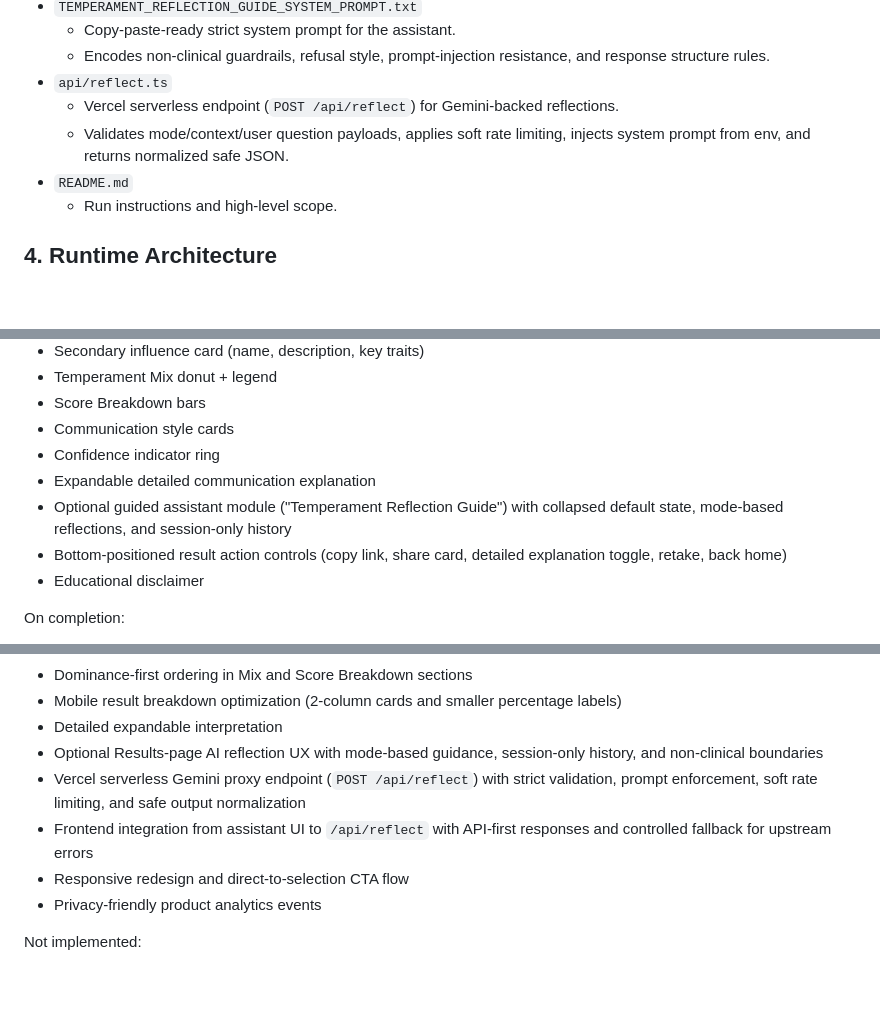
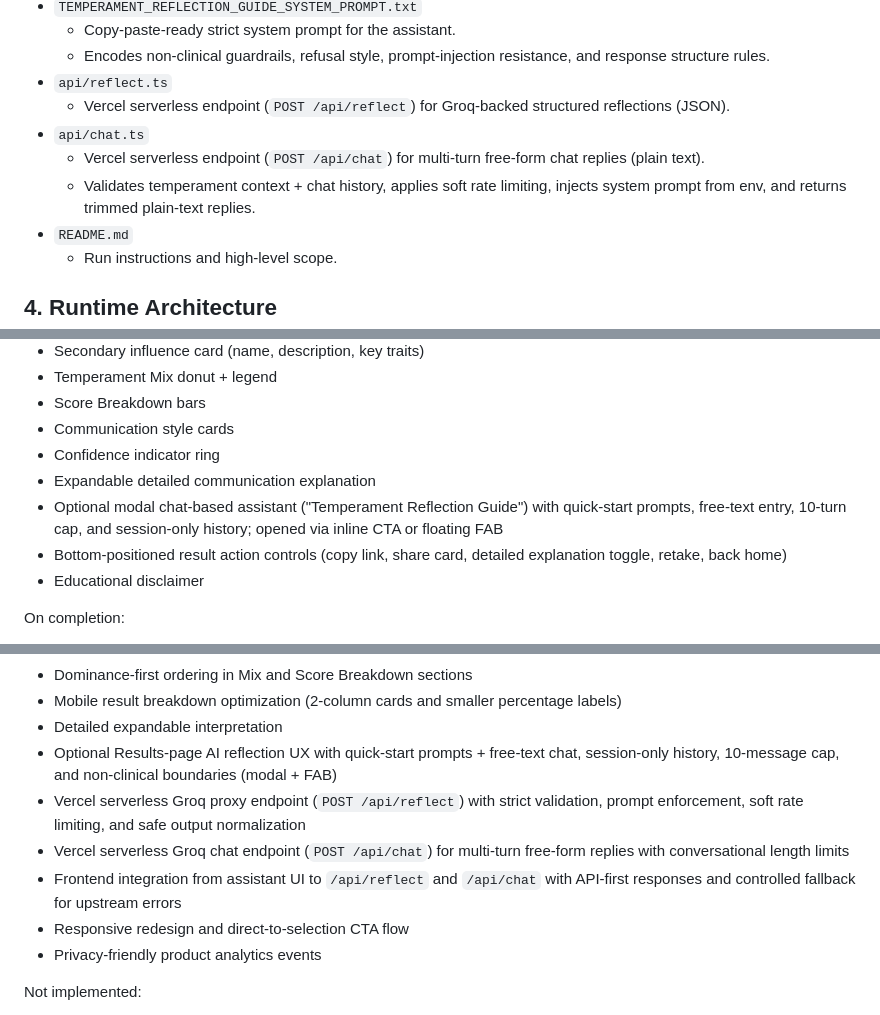
Before and after one commit to edwinidan/what_is_your_temperament, a Markdown page: PROJECT_REPORT.md, 3 parts joined by grey strips. GitHub-like rendering; blank space fills up the shorter version.

```diff
--- a/PROJECT_REPORT.md
+++ b/PROJECT_REPORT.md
@@ -54,8 +54,10 @@ Notable UX update: the intermediate "Pick Your Test Length" hero step was remove
   - Copy-paste-ready strict system prompt for the assistant.
   - Encodes non-clinical guardrails, refusal style, prompt-injection resistance, and response structure rules.
 - `api/reflect.ts`
-  - Vercel serverless endpoint (`POST /api/reflect`) for Gemini-backed reflections.
-  - Validates mode/context/user question payloads, applies soft rate limiting, injects system prompt from env, and returns normalized safe JSON.
+  - Vercel serverless endpoint (`POST /api/reflect`) for Groq-backed structured reflections (JSON).
+- `api/chat.ts`
+  - Vercel serverless endpoint (`POST /api/chat`) for multi-turn free-form chat replies (plain text).
+  - Validates temperament context + chat history, applies soft rate limiting, injects system prompt from env, and returns trimmed plain-text replies.
 - `README.md`
   - Run instructions and high-level scope.
 
@@ -199,7 +209,7 @@ Results panel includes:
 - Communication style cards
 - Confidence indicator ring
 - Expandable detailed communication explanation
-- Optional guided assistant module ("Temperament Reflection Guide") with collapsed default state, mode-based reflections, and session-only history
+- Optional modal chat-based assistant ("Temperament Reflection Guide") with quick-start prompts, free-text entry, 10-turn cap, and session-only history; opened via inline CTA or floating FAB
 - Bottom-positioned result action controls (copy link, share card, detailed explanation toggle, retake, back home)
 - Educational disclaimer
 
@@ -295,9 +305,10 @@ Implemented:
 - Dominance-first ordering in Mix and Score Breakdown sections
 - Mobile result breakdown optimization (2-column cards and smaller percentage labels)
 - Detailed expandable interpretation
-- Optional Results-page AI reflection UX with mode-based guidance, session-only history, and non-clinical boundaries
-- Vercel serverless Gemini proxy endpoint (`POST /api/reflect`) with strict validation, prompt enforcement, soft rate limiting, and safe output normalization
-- Frontend integration from assistant UI to `/api/reflect` with API-first responses and controlled fallback for upstream errors
+- Optional Results-page AI reflection UX with quick-start prompts + free-text chat, session-only history, 10-message cap, and non-clinical boundaries (modal + FAB)
+- Vercel serverless Groq proxy endpoint (`POST /api/reflect`) with strict validation, prompt enforcement, soft rate limiting, and safe output normalization
+- Vercel serverless Groq chat endpoint (`POST /api/chat`) for multi-turn free-form replies with conversational length limits
+- Frontend integration from assistant UI to `/api/reflect` and `/api/chat` with API-first responses and controlled fallback for upstream errors
 - Responsive redesign and direct-to-selection CTA flow
 - Privacy-friendly product analytics events
 
```
Also changed, not shown: other parts of PROJECT_REPORT.md (+39 -37 lines).
